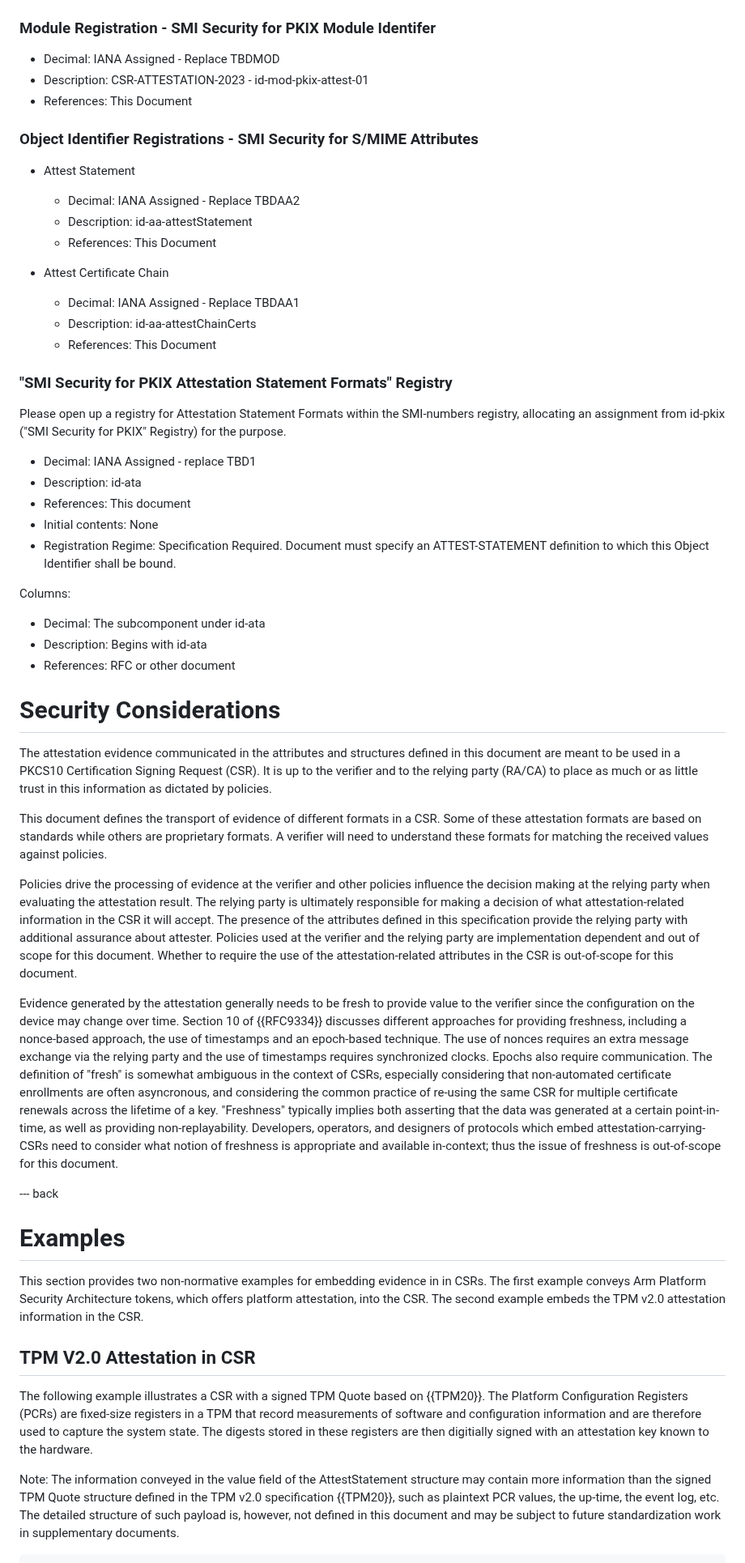
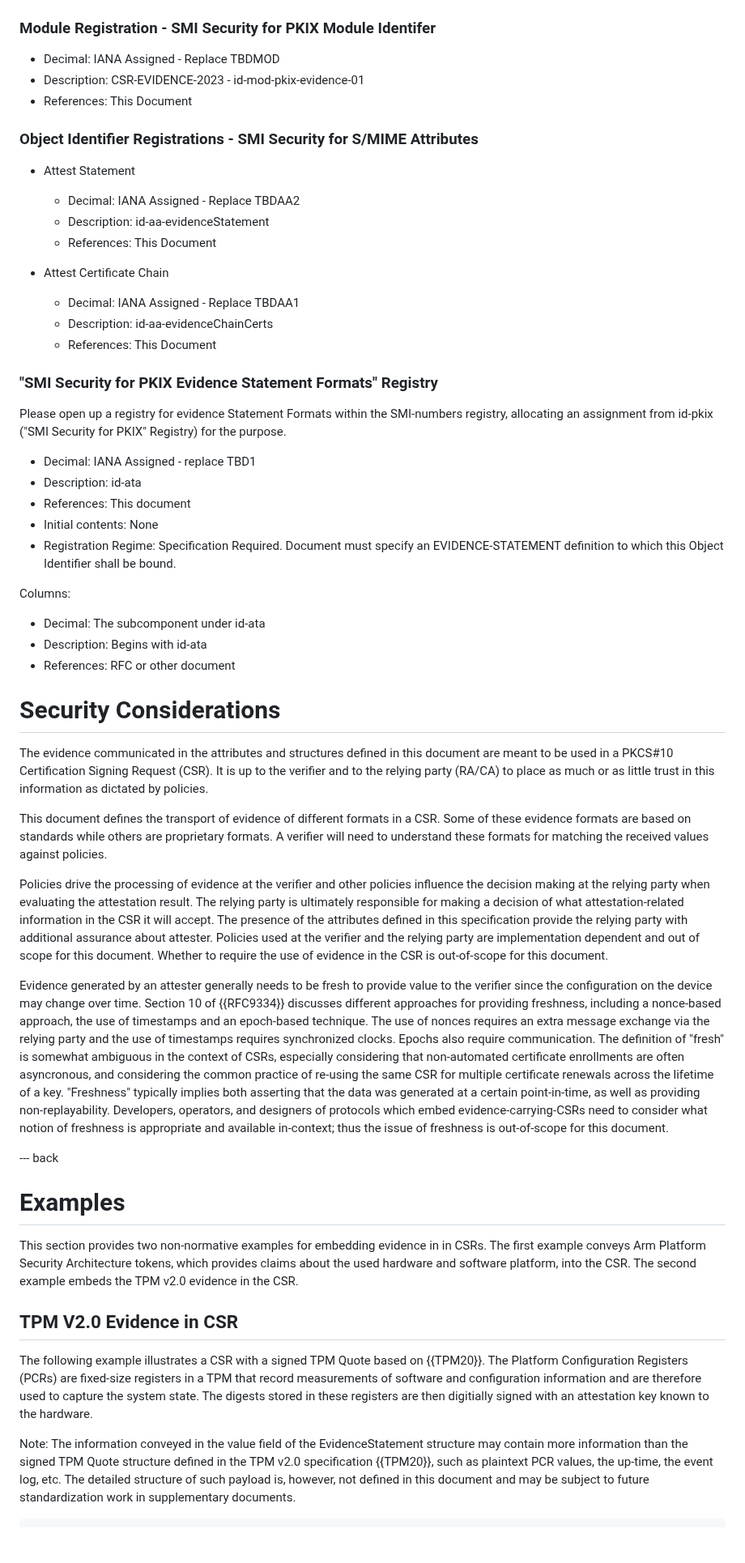
Before and after one commit to lamps-wg/csr-attestation, a Markdown page: draft-ounsworth-csr-attestation.md, the part around one of its changes. Shown at 81% size. Rendered like a GitHub page; blank space fills up the shorter version.

```diff
--- a/draft-ounsworth-csr-attestation.md
+++ b/draft-ounsworth-csr-attestation.md
@@ -325,7 +320,7 @@ S/MIME Attributes" to identify two Attributes defined within.
 ###  Module Registration - SMI Security for PKIX Module Identifer
 
 -  Decimal: IANA Assigned - Replace TBDMOD
--  Description: CSR-ATTESTATION-2023 - id-mod-pkix-attest-01
+-  Description: CSR-EVIDENCE-2023 - id-mod-pkix-evidence-01
 -  References: This Document
 
 ###  Object Identifier Registrations - SMI Security for S/MIME Attributes
@@ -333,18 +328,18 @@ S/MIME Attributes" to identify two Attributes defined within.
 - Attest Statement
 
   - Decimal: IANA Assigned - Replace TBDAA2
-  - Description: id-aa-attestStatement
+  - Description: id-aa-evidenceStatement
   - References: This Document
 
 - Attest Certificate Chain
 
   - Decimal: IANA Assigned - Replace TBDAA1
-  - Description: id-aa-attestChainCerts
+  - Description: id-aa-evidenceChainCerts
   - References: This Document
 
-###  "SMI Security for PKIX Attestation Statement Formats" Registry
+###  "SMI Security for PKIX Evidence Statement Formats" Registry
 
-Please open up a registry for Attestation Statement Formats within
+Please open up a registry for evidence Statement Formats within
 the SMI-numbers registry, allocating an assignment from id-pkix ("SMI
 Security for PKIX" Registry) for the purpose.
 
@@ -353,7 +348,7 @@ Security for PKIX" Registry) for the purpose.
 -  References: This document
 -  Initial contents: None
 -  Registration Regime: Specification Required.
-   Document must specify an ATTEST-STATEMENT definition to which this Object Identifier shall be bound.
+   Document must specify an EVIDENCE-STATEMENT definition to which this Object Identifier shall be bound.
 
 Columns:
 
@@ -363,14 +358,14 @@ Columns:
 
 # Security Considerations
 
-The attestation evidence communicated in the attributes and
+The evidence communicated in the attributes and
 structures defined in this document are meant to be used in
-a PKCS10 Certification Signing Request (CSR). It is up to the
+a PKCS#10 Certification Signing Request (CSR). It is up to the
 verifier and to the relying party (RA/CA) to place as much or
 as little trust in this information as dictated by policies.
 
 This document defines the transport of evidence of different formats
-in a CSR. Some of these attestation formats are based on standards
+in a CSR. Some of these evidence formats are based on standards
 while others are proprietary formats. A verifier will need to understand
 these formats for matching the received values against policies.
 
@@ -382,10 +377,10 @@ information in the CSR it will accept. The presence of the attributes
 defined in this specification provide the relying party with additional
 assurance about attester. Policies used at the verifier and the relying
 party are implementation dependent and out of scope for this document.
-Whether to require the use of the attestation-related attributes in the
-CSR is out-of-scope for this document.
+Whether to require the use of evidence in the CSR is out-of-scope
+for this document.
 
-Evidence generated by the attestation generally needs to be fresh to provide
+Evidence generated by an attester generally needs to be fresh to provide
 value to the verifier since the configuration on the device may change
 over time. Section 10 of {{RFC9334}} discusses different approaches for
 providing freshness, including a nonce-based approach, the use of timestamps
@@ -399,7 +394,7 @@ for multiple certificate renewals across the lifetime of a key.
 "Freshness" typically implies both asserting that the data was generated
 at a certain point-in-time, as well as providing non-replayability.
 Developers, operators, and designers of protocols which embed
-attestation-carrying-CSRs need to consider what notion of freshness is
+evidence-carrying-CSRs need to consider what notion of freshness is
 appropriate and available in-context; thus the issue of freshness is
 out-of-scope for this document.
 
@@ -409,10 +404,10 @@ out-of-scope for this document.
 
 This section provides two non-normative examples for embedding evidence
 in in CSRs. The first example conveys Arm Platform Security Architecture
-tokens, which offers platform attestation, into the CSR. The second example
-embeds the TPM v2.0 attestation information in the CSR.
+tokens, which provides claims about the used hardware and software platform,
+into the CSR. The second example embeds the TPM v2.0 evidence in the CSR.
 
-##  TPM V2.0 Attestation in CSR
+##  TPM V2.0 Evidence in CSR
 
 The following example illustrates a CSR with a signed TPM Quote based on
 {{TPM20}}. The Platform Configuration Registers (PCRs) are fixed-size
@@ -421,7 +416,7 @@ information and are therefore used to capture the system state. The digests
 stored in these registers are then digitially signed with an attestation
 key known to the hardware.
 
-Note: The information conveyed in the value field of the AttestStatement
+Note: The information conveyed in the value field of the EvidenceStatement
 structure may contain more information than the signed TPM Quote structure
 defined in the TPM v2.0 specification {{TPM20}}, such as plaintext PCR values,
 the up-time, the event log, etc. The detailed structure of such
```
Also changed, not shown: other parts of draft-ounsworth-csr-attestation.md (+57 -64 lines).
